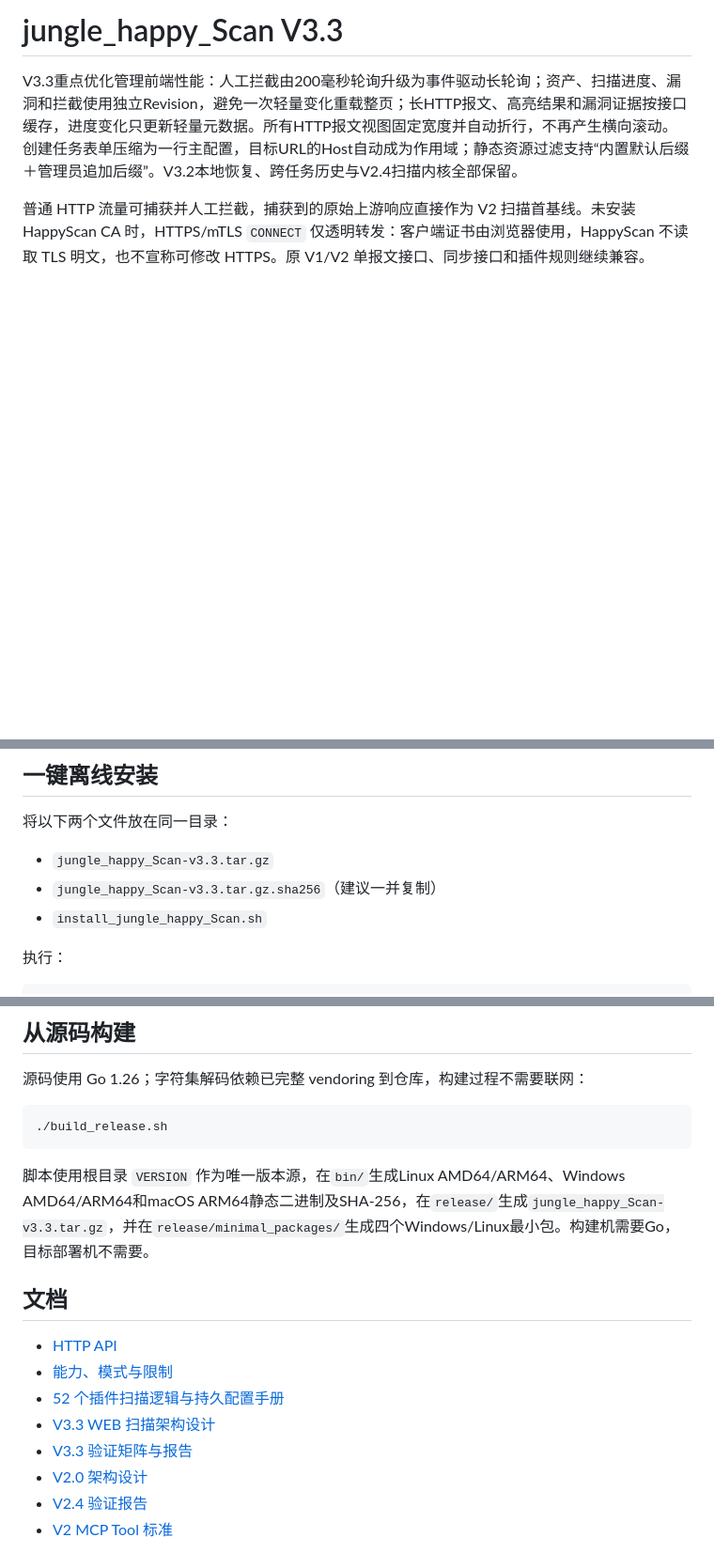
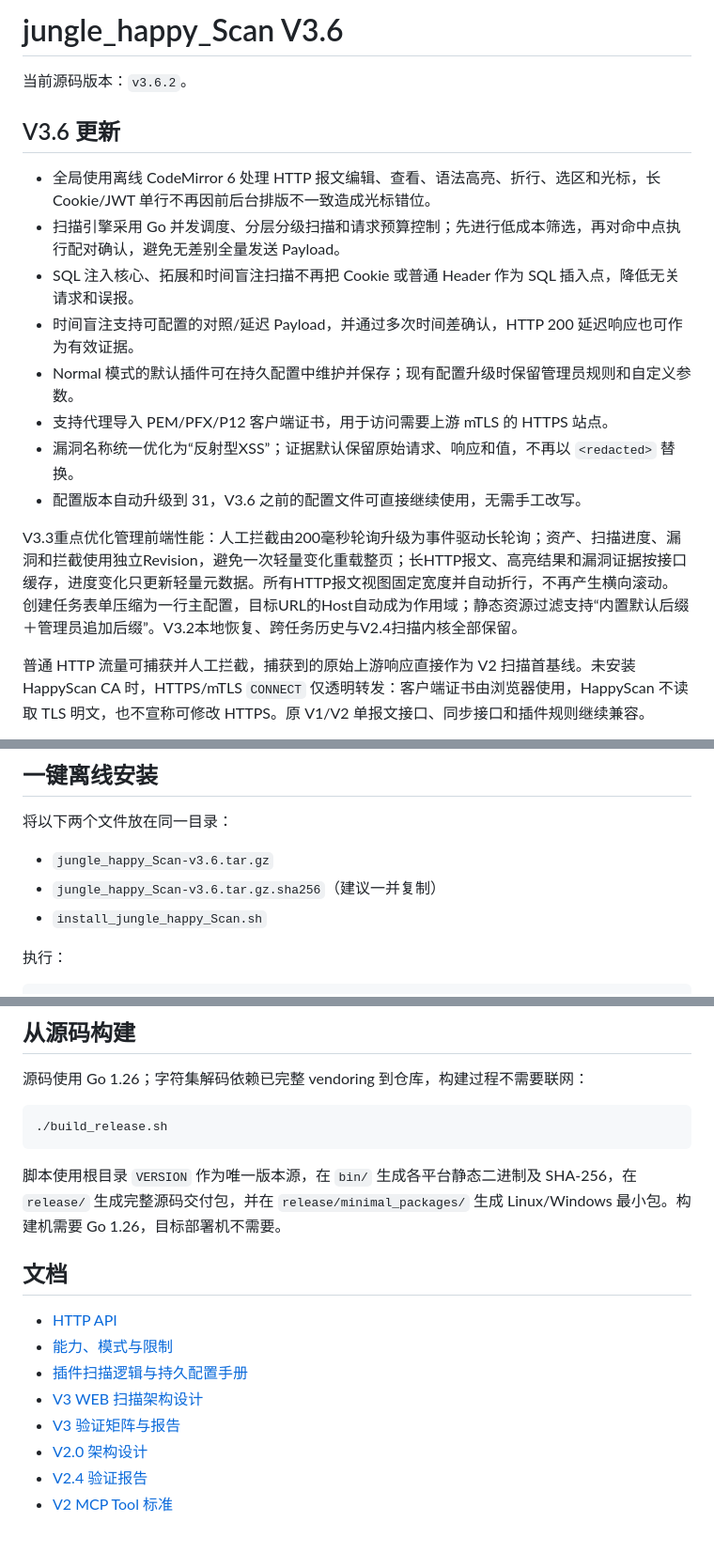
Before and after one commit to junglecube/jungle_happy_Scan, a Markdown page: README.md, 3 parts joined by grey strips. Shown at 94% size. Rendered like a GitHub page; blank space fills up the shorter version.

````diff
--- a/README.md
+++ b/README.md
@@ -1,4 +1,17 @@
-# jungle_happy_Scan V3.3
+# jungle_happy_Scan V3.6
+
+当前源码版本：`v3.6.2`。
+
+## V3.6 更新
+
+- 全局使用离线 CodeMirror 6 处理 HTTP 报文编辑、查看、语法高亮、折行、选区和光标，长 Cookie/JWT 单行不再因前后台排版不一致造成光标错位。
+- 扫描引擎采用 Go 并发调度、分层分级扫描和请求预算控制；先进行低成本筛选，再对命中点执行配对确认，避免无差别全量发送 Payload。
+- SQL 注入核心、拓展和时间盲注扫描不再把 Cookie 或普通 Header 作为 SQL 插入点，降低无关请求和误报。
+- 时间盲注支持可配置的对照/延迟 Payload，并通过多次时间差确认，HTTP 200 延迟响应也可作为有效证据。
+- Normal 模式的默认插件可在持久配置中维护并保存；现有配置升级时保留管理员规则和自定义参数。
+- 支持代理导入 PEM/PFX/P12 客户端证书，用于访问需要上游 mTLS 的 HTTPS 站点。
+- 漏洞名称统一优化为“反射型XSS”；证据默认保留原始请求、响应和值，不再以 `<redacted>` 替换。
+- 配置版本自动升级到 31，V3.6 之前的配置文件可直接继续使用，无需手工改写。
 
 V3.3重点优化管理前端性能：人工拦截由200毫秒轮询升级为事件驱动长轮询；资产、扫描进度、漏洞和拦截使用独立Revision，避免一次轻量变化重载整页；长HTTP报文、高亮结果和漏洞证据按接口缓存，进度变化只更新轻量元数据。所有HTTP报文视图固定宽度并自动折行，不再产生横向滚动。创建任务表单压缩为一行主配置，目标URL的Host自动成为作用域；静态资源过滤支持“内置默认后缀＋管理员追加后缀”。V3.2本地恢复、跨任务历史与V2.4扫描内核全部保留。
 
@@ -60,8 +73,8 @@ V1.41 修正多凭据未授权误报，并支持无鉴权字段的必登录接
 
 将以下两个文件放在同一目录：
 
-- `jungle_happy_Scan-v3.3.tar.gz`
-- `jungle_happy_Scan-v3.3.tar.gz.sha256`（建议一并复制）
+- `jungle_happy_Scan-v3.6.tar.gz`
+- `jungle_happy_Scan-v3.6.tar.gz.sha256`（建议一并复制）
 - `install_jungle_happy_Scan.sh`
 
 执行：
@@ -119,15 +132,15 @@ export JUNGLE_CONFIG_PASSWORD='替换为高强度密码'
 ./build_release.sh
 ```
 
-脚本使用根目录 `VERSION` 作为唯一版本源，在`bin/`生成Linux AMD64/ARM64、Windows AMD64/ARM64和macOS ARM64静态二进制及SHA-256，在`release/`生成`jungle_happy_Scan-v3.3.tar.gz`，并在`release/minimal_packages/`生成四个Windows/Linux最小包。构建机需要Go，目标部署机不需要。
+脚本使用根目录 `VERSION` 作为唯一版本源，在 `bin/` 生成各平台静态二进制及 SHA-256，在 `release/` 生成完整源码交付包，并在 `release/minimal_packages/` 生成 Linux/Windows 最小包。构建机需要 Go 1.26，目标部署机不需要。
 
 ## 文档
 
 - [HTTP API](docs/API.md)
 - [能力、模式与限制](docs/CAPABILITIES.md)
-- [52 个插件扫描逻辑与持久配置手册](docs/plugins.md)
-- [V3.3 WEB 扫描架构设计](docs/ARCHITECTURE_V3.md)
-- [V3.3 验证矩阵与报告](docs/TESTING_V3.md)
+- [插件扫描逻辑与持久配置手册](docs/plugins.md)
+- [V3 WEB 扫描架构设计](docs/ARCHITECTURE_V3.md)
+- [V3 验证矩阵与报告](docs/TESTING_V3.md)
 - [V2.0 架构设计](docs/ARCHITECTURE_V2.md)
 - [V2.4 验证报告](docs/TESTING_V2.md)
 - [V2 MCP Tool 标准](jungle_happy_scan_MCP_V2.txt)
````
Also changed, not shown: other parts of README.md (+1 -1 lines).
